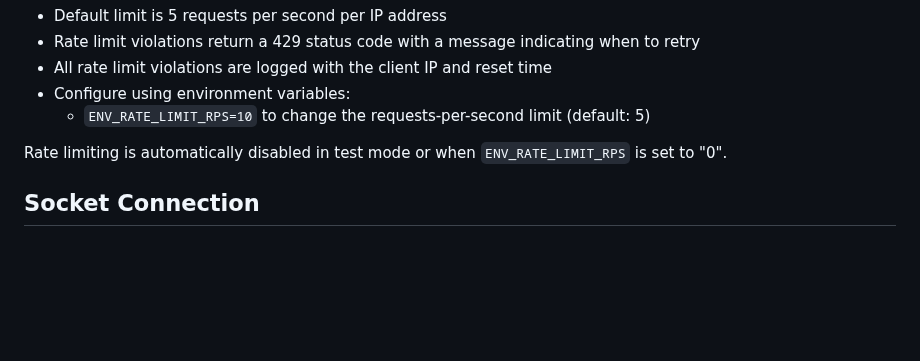
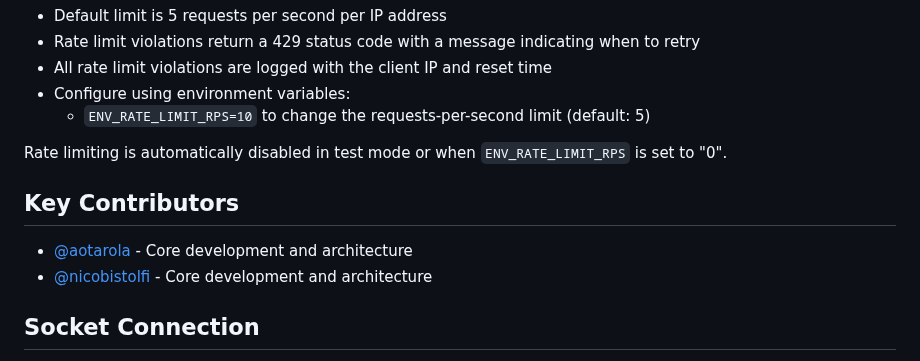
Before and after one commit to aliengiraffe/spotdb, a Markdown page: README.md, the part around the change. Drawn GitHub-style; blank space fills up the shorter version.

Commit message:
key contributors

```diff
--- a/README.md
+++ b/README.md
@@ -635,6 +635,11 @@ The API has built-in rate limiting to protect against excessive requests:
 Rate limiting is automatically disabled in test mode or when
 `ENV_RATE_LIMIT_RPS` is set to "0".
 
+## Key Contributors
+
+- [@aotarola](https://github.com/aotarola) - Core development and architecture
+- [@nicobistolfi](https://github.com/nicobistolfi) - Core development and architecture
+
 ## Socket Connection
 
 The container exposes a Unix socket at `/tmp/duckdb.sock` that can be used for
```
